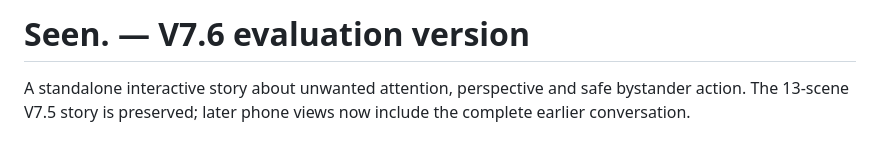
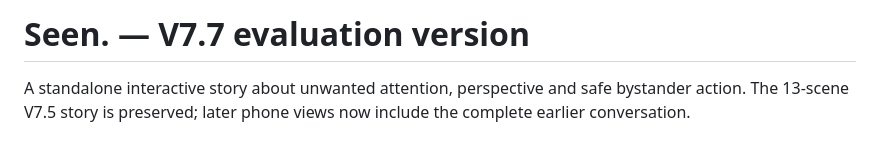
Before and after one commit to J0N1X303/seen, a Markdown page: README.md, the part around the change. GitHub-like rendering.

```diff
--- a/README.md
+++ b/README.md
@@ -1,4 +1,4 @@
-# Seen. — V7.6 evaluation version
+# Seen. — V7.7 evaluation version
 
 A standalone interactive story about unwanted attention, perspective and safe bystander action. The 13-scene V7.5 story is preserved; later phone views now include the complete earlier conversation.
 
```
